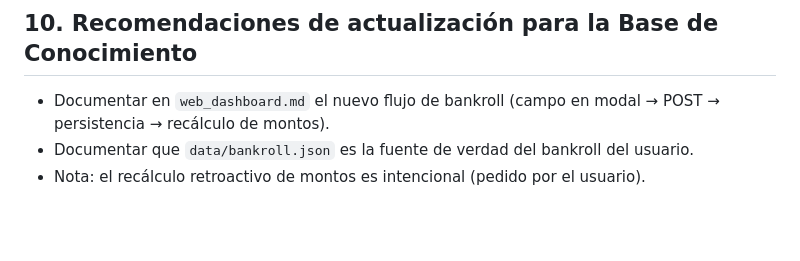
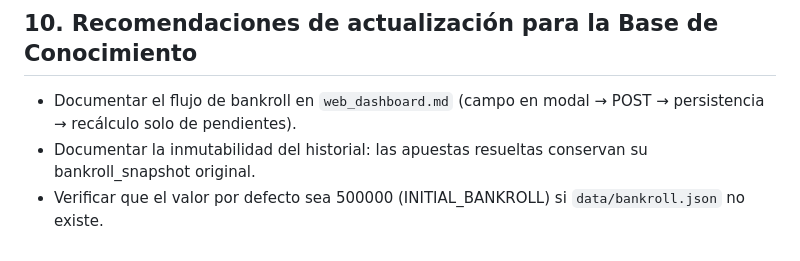
Before and after one commit to EliecerRodriguez/Betplay, a Markdown page: ai/informes_pse/2026-10-26-bankroll-editable-persistente.md, the part around one of its changes. Drawn GitHub-style; blank space fills up the shorter version.

```diff
--- a/ai/informes_pse/2026-10-26-bankroll-editable-persistente.md
+++ b/ai/informes_pse/2026-10-26-bankroll-editable-persistente.md
@@ -57,6 +58,6 @@ Ninguna.
 
 ## 10. Recomendaciones de actualización para la Base de Conocimiento
 
-- Documentar en `web_dashboard.md` el nuevo flujo de bankroll (campo en modal → POST → persistencia → recálculo de montos).
-- Documentar que `data/bankroll.json` es la fuente de verdad del bankroll del usuario.
-- Nota: el recálculo retroactivo de montos es intencional (pedido por el usuario).
+- Documentar el flujo de bankroll en `web_dashboard.md` (campo en modal → POST → persistencia → recálculo solo de pendientes).
+- Documentar la inmutabilidad del historial: las apuestas resueltas conservan su bankroll_snapshot original.
+- Verificar que el valor por defecto sea 500000 (INITIAL_BANKROLL) si `data/bankroll.json` no existe.
```
Also changed, not shown: other parts of ai/informes_pse/2026-10-26-bankroll-editable-persistente.md (+25 -24 lines).
